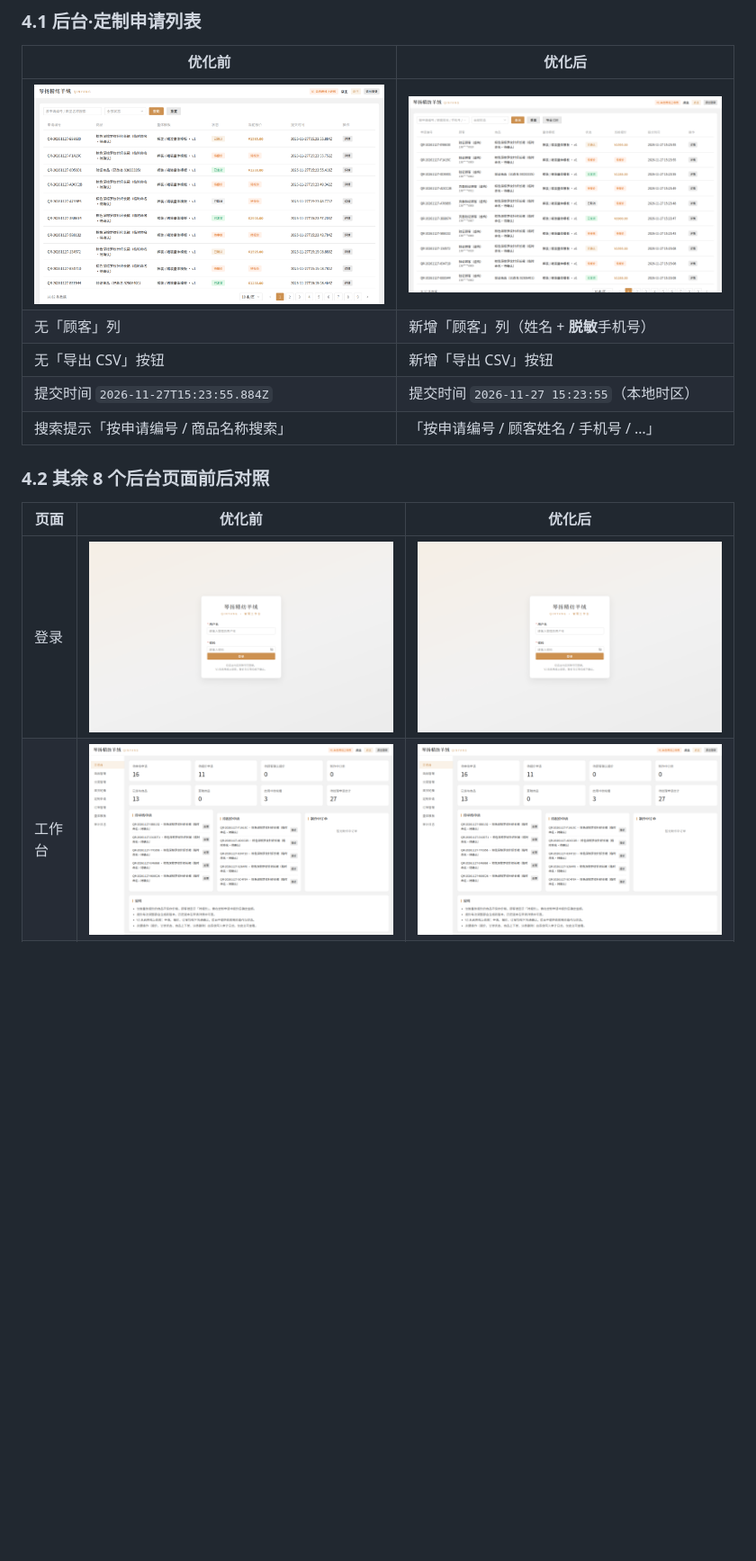
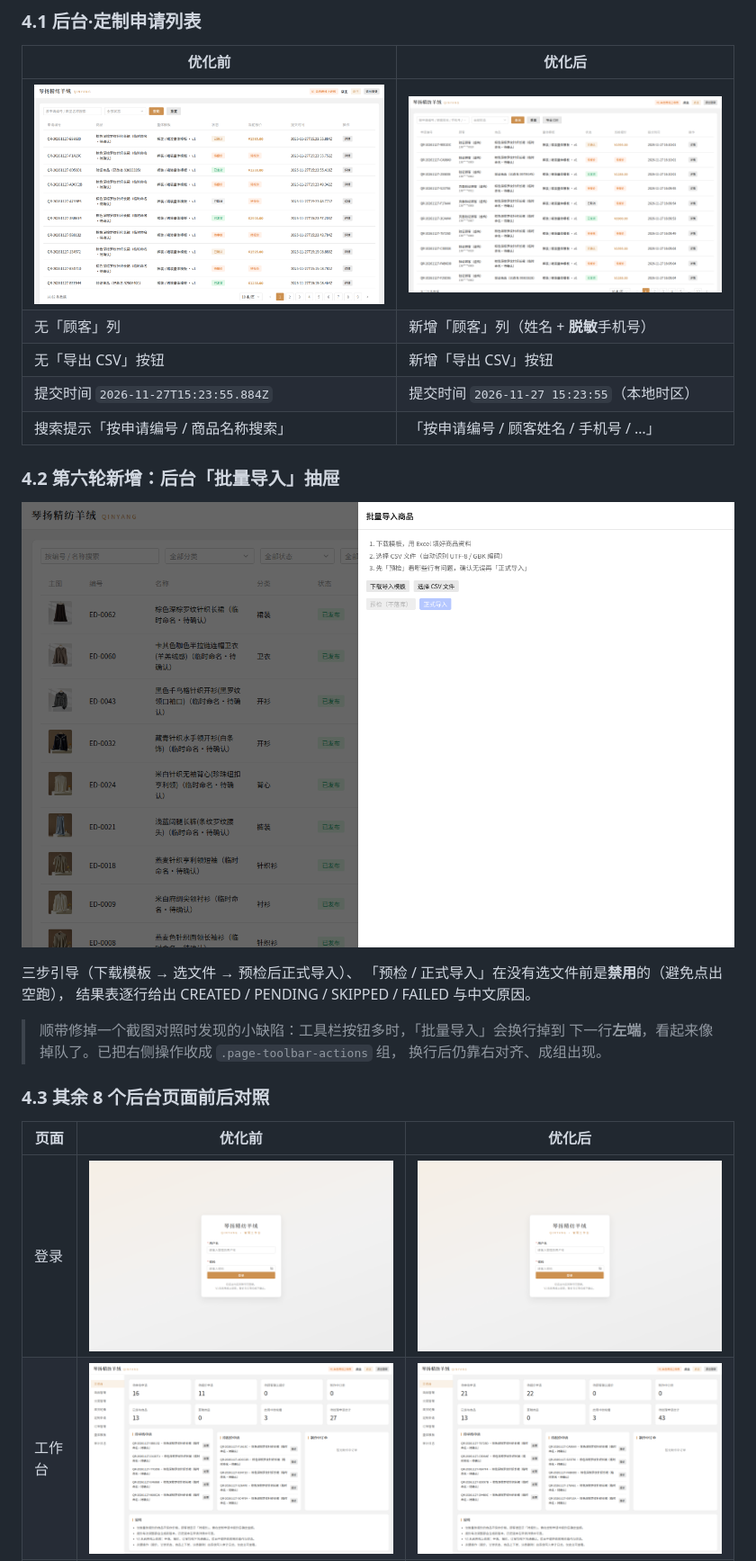
Before and after one commit to kkkkikun/qinyang-mall, a Markdown page: OVERNIGHT-OPTIMIZATION-REPORT.md, the part around one of its changes. Shown at 90% size. Rendered like a GitHub page; pictures changed too: docs/screenshots/admin-after/after-dashboard.png, docs/screenshots/admin-after/after-product-import.png (added), docs/screenshots/admin-after/after-requests.png; blank space fills up the shorter version.

```diff
--- a/OVERNIGHT-OPTIMIZATION-REPORT.md
+++ b/OVERNIGHT-OPTIMIZATION-REPORT.md
@@ -309,7 +309,19 @@ export class QuotesAdminController { ... }   // ← 从未被注册
 | 提交时间 `2026-11-27T15:23:55.884Z` | 提交时间 `2026-11-27 15:23:55`（本地时区） |
 | 搜索提示「按申请编号 / 商品名称搜索」 | 「按申请编号 / 顾客姓名 / 手机号 / …」 |
 
-### 4.2 其余 8 个后台页面前后对照
+### 4.2 第六轮新增：后台「批量导入」抽屉
+
+![批量导入抽屉](docs/screenshots/admin-after/after-product-import.png)
+
+三步引导（下载模板 → 选文件 → 预检后正式导入）、
+「预检 / 正式导入」在没有选文件前是**禁用**的（避免点出空跑），
+结果表逐行给出 CREATED / PENDING / SKIPPED / FAILED 与中文原因。
+
+> 顺带修掉一个截图对照时发现的小缺陷：工具栏按钮多时，「批量导入」会换行掉到
+> 下一行**左端**，看起来像掉队了。已把右侧操作收成 `.page-toolbar-actions` 组，
+> 换行后仍靠右对齐、成组出现。
+
+### 4.3 其余 8 个后台页面前后对照
 
 | 页面 | 优化前 | 优化后 |
 | --- | --- | --- |
```
Also changed, not shown: other parts of OVERNIGHT-OPTIMIZATION-REPORT.md (+1 -1 lines), docs/screenshots/admin-after/after-audit-logs.png, docs/screenshots/admin-after/after-orders.png, docs/screenshots/admin-after/after-products.png, 3 other files.
